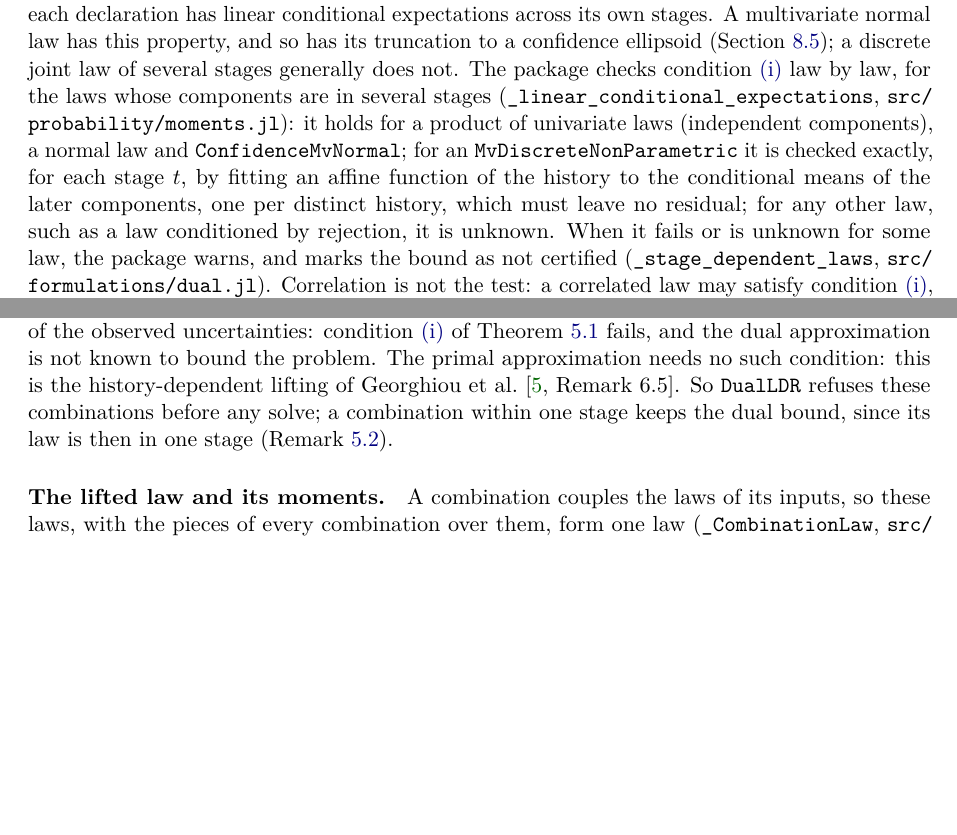
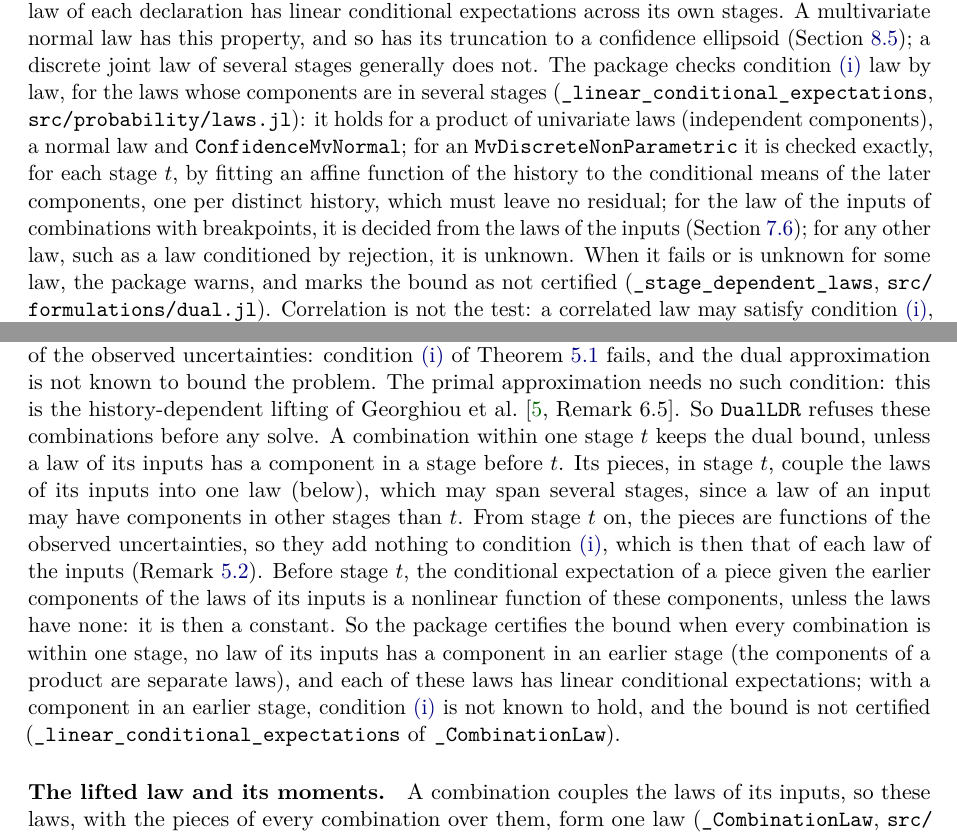
Before and after one commit to bfpc/LinearDecisionRules.jl, a LaTeX paper (docs/math/ldr-math.tex, which reads docs/math/sections/dual.tex, docs/math/sections/liftings.tex): two parts of pages 12 and 19 of 35, joined at a grey line, cut so that both start at the same text, the shorter picture padded with empty space. Compiled offline with pdfLaTeX.

Commit message:
Certify the dual bound of a combination whose input law spans stages
The law that merges the inputs of combinations with their pieces was
certified only if all its coordinates were in one stage, so a combination
of the stage-2 uncertainties of a joint law of stages 2 and 3 lost the
certificate of a valid bound. The condition is now decided from the laws
of the inputs: it holds when every combination is within one stage, no law
of its inputs has a component in an earlier stage, and each law has linear
conditional expectations; with an earlier component it is unknown. The
notes and the Experimental page say so, and rem:lce points to the right
file.

Co-Authored-By: Claude Opus 5.5 <noreply@anthropic.com>

```diff
--- a/docs/math/sections/dual.tex
+++ b/docs/math/sections/dual.tex
@@ -74,9 +74,10 @@ Distinct declarations are independent, so condition~\ref{it:lce} holds as soon a
 and more generally when the law of each declaration has linear conditional expectations across its own stages.
 A multivariate normal law has this property, and so has its truncation to a confidence ellipsoid (\cref{sec:confidence-normal});
 a discrete joint law of several stages generally does not.
-The package checks condition~\ref{it:lce} law by law, for the laws whose components are in several stages (\code{\_linear\_conditional\_expectations}, \file{src/probability/moments.jl}):
+The package checks condition~\ref{it:lce} law by law, for the laws whose components are in several stages (\code{\_linear\_conditional\_expectations}, \file{src/probability/laws.jl}):
 it holds for a product of univariate laws (independent components), a normal law and \code{ConfidenceMvNormal};
 for an \code{MvDiscreteNonParametric} it is checked exactly, for each stage $t$, by fitting an affine function of the history to the conditional means of the later components, one per distinct history, which must leave no residual;
+for the law of the inputs of combinations with breakpoints, it is decided from the laws of the inputs (\cref{sec:combination-lifting});
 for any other law, such as a law conditioned by rejection, it is unknown.
 When it fails or is unknown for some law, the package warns, and marks the bound as not certified (\code{\_stage\_dependent\_laws}, \file{src/formulations/dual.jl}).
 Correlation is not the test: a correlated law may satisfy condition~\ref{it:lce}, such as the truncated normal law above,
--- a/docs/math/sections/liftings.tex
+++ b/docs/math/sections/liftings.tex
@@ -294,8 +294,14 @@ When the uncertainties of $J$ are in several stages, the pieces are in the last
 and their conditional expectation given the earlier stages is a nonlinear function of the observed uncertainties:
 condition~\ref{it:lce} of \cref{thm:dual-bound} fails, and the dual approximation is not known to bound the problem.
 The primal approximation needs no such condition: this is the history-dependent lifting of \citet[Remark~6.5]{GWK2015}.
-So \code{DualLDR} refuses these combinations before any solve; a combination within one stage keeps the dual bound,
-since its law is then in one stage (\cref{rem:lce}).
+So \code{DualLDR} refuses these combinations before any solve.
+A combination within one stage $t$ keeps the dual bound, unless a law of its inputs has a component in a stage before $t$.
+Its pieces, in stage $t$, couple the laws of its inputs into one law (below), which may span several stages, since a law of an input may have components in other stages than $t$.
+From stage $t$ on, the pieces are functions of the observed uncertainties, so they add nothing to condition~\ref{it:lce}, which is then that of each law of the inputs (\cref{rem:lce}).
+Before stage $t$, the conditional expectation of a piece given the earlier components of the laws of its inputs is a nonlinear function of these components, unless the laws have none: it is then a constant.
+So the package certifies the bound when every combination is within one stage, no law of its inputs has a component in an earlier stage (the components of a product are separate laws), and each of these laws has linear conditional expectations;
+with a component in an earlier stage, condition~\ref{it:lce} is not known to hold, and the bound is not certified
+(\code{\_linear\_conditional\_expectations} of \code{\_CombinationLaw}).
 
 \paragraph{The lifted law and its moments.}
 A combination couples the laws of its inputs, so these laws, with the pieces of every combination over them, form one law
```
Also changed, not shown: docs/src/experimental.md (+1 -1 lines), 3 other files.
